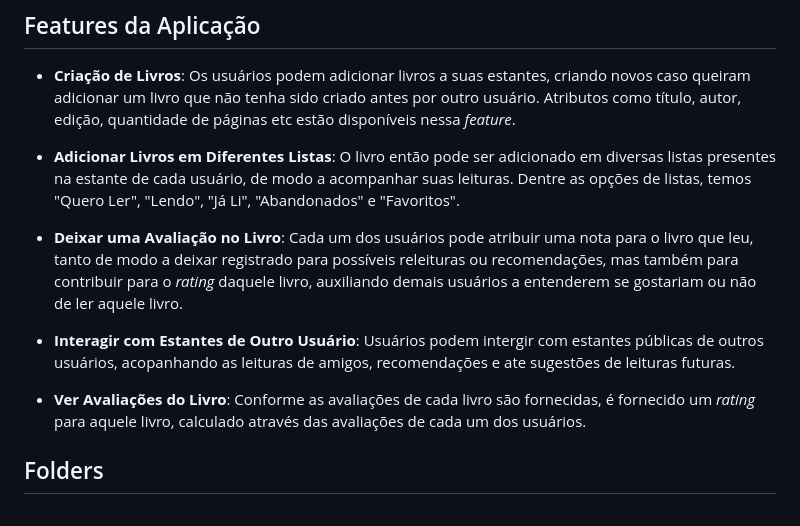
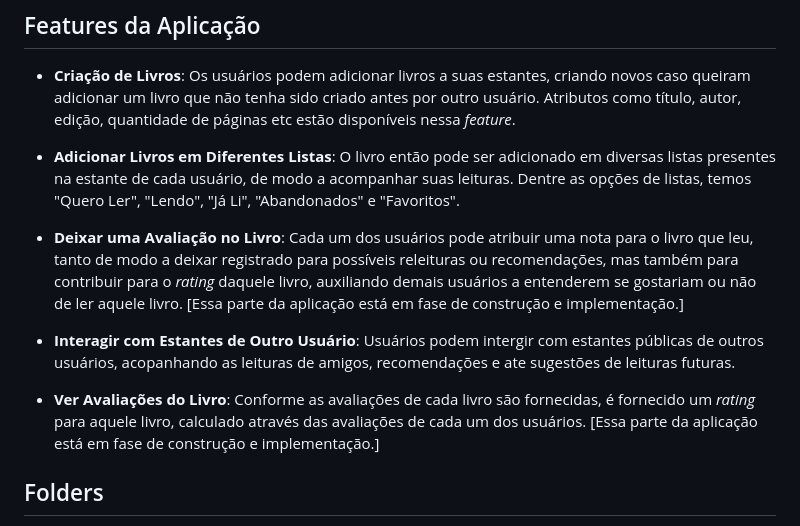
Before and after one commit to 4-ANO-COMP-IMT/metahb20, a Markdown page: README.md, the part around the change. Drawn GitHub-style.

Commit message:
feat: update readme

```diff
--- a/README.md
+++ b/README.md
@@ -48,11 +48,11 @@ O desenvolvimento desse projeto foi possível graças às disciplinas ECM252 - L
 
 - **Adicionar Livros em Diferentes Listas**: O livro então pode ser adicionado em diversas listas presentes na estante de cada usuário, de modo a acompanhar suas leituras. Dentre as opções de listas, temos "Quero Ler", "Lendo", "Já Li", "Abandonados" e "Favoritos".
 
-- **Deixar uma Avaliação no Livro**: Cada um dos usuários pode atribuir uma nota para o livro que leu, tanto de modo a deixar registrado para possíveis releituras ou recomendações, mas também para contribuir para o _rating_ daquele livro, auxiliando demais usuários a entenderem se gostariam ou não de ler aquele livro.
+- **Deixar uma Avaliação no Livro**: Cada um dos usuários pode atribuir uma nota para o livro que leu, tanto de modo a deixar registrado para possíveis releituras ou recomendações, mas também para contribuir para o _rating_ daquele livro, auxiliando demais usuários a entenderem se gostariam ou não de ler aquele livro. [Essa parte da aplicação está em fase de construção e implementação.]
 
 - **Interagir com Estantes de Outro Usuário**: Usuários podem intergir com estantes públicas de outros usuários, acopanhando as leituras de amigos, recomendações e ate sugestões de leituras futuras.
 
-- **Ver Avaliações do Livro**: Conforme as avaliações de cada livro são fornecidas, é fornecido um _rating_ para aquele livro, calculado através das avaliações de cada um dos usuários.
+- **Ver Avaliações do Livro**: Conforme as avaliações de cada livro são fornecidas, é fornecido um _rating_ para aquele livro, calculado através das avaliações de cada um dos usuários. [Essa parte da aplicação está em fase de construção e implementação.]
 
 ## Folders
 
```
